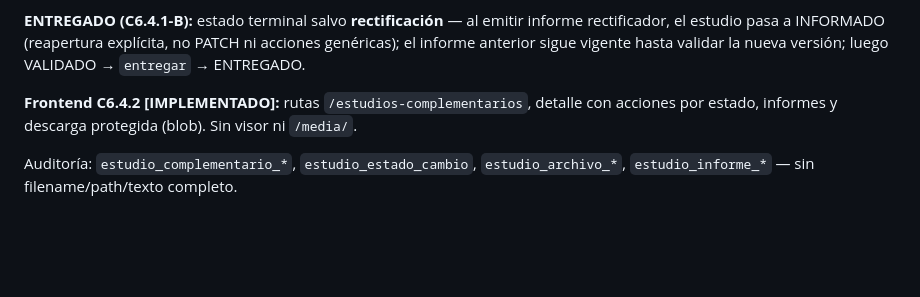
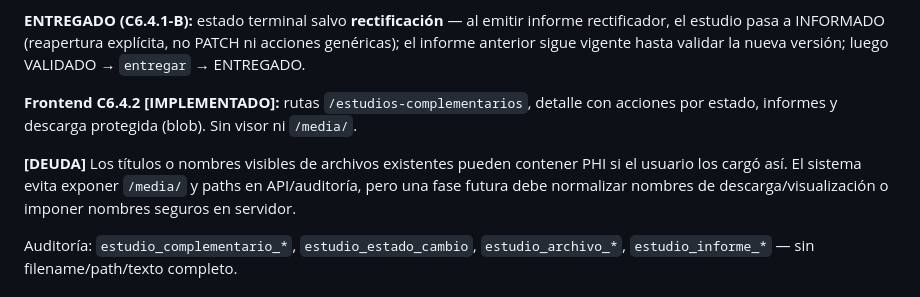
Before and after one commit to diegoba73/emr, a Markdown page: docs_synesis/reglas/documentos-e-imagenes.md, the part around the change. GitHub-like rendering; blank space fills up the shorter version.

```diff
--- a/docs_synesis/reglas/documentos-e-imagenes.md
+++ b/docs_synesis/reglas/documentos-e-imagenes.md
@@ -95,6 +95,8 @@ Validación de informe: **solo admin/superuser** en C6.4.1.
 
 **Frontend C6.4.2 [IMPLEMENTADO]:** rutas `/estudios-complementarios`, detalle con acciones por estado, informes y descarga protegida (blob). Sin visor ni `/media/`.
 
+**[DEUDA]** Los títulos o nombres visibles de archivos existentes pueden contener PHI si el usuario los cargó así. El sistema evita exponer `/media/` y paths en API/auditoría, pero una fase futura debe normalizar nombres de descarga/visualización o imponer nombres seguros en servidor.
+
 Auditoría: `estudio_complementario_*`, `estudio_estado_cambio`, `estudio_archivo_*`, `estudio_informe_*` — sin filename/path/texto completo.
 
 ## Deuda (post C6.4.1)
```
Also changed, not shown: docs_synesis/DOC_FRONTEND.md (+15 -9 lines).
